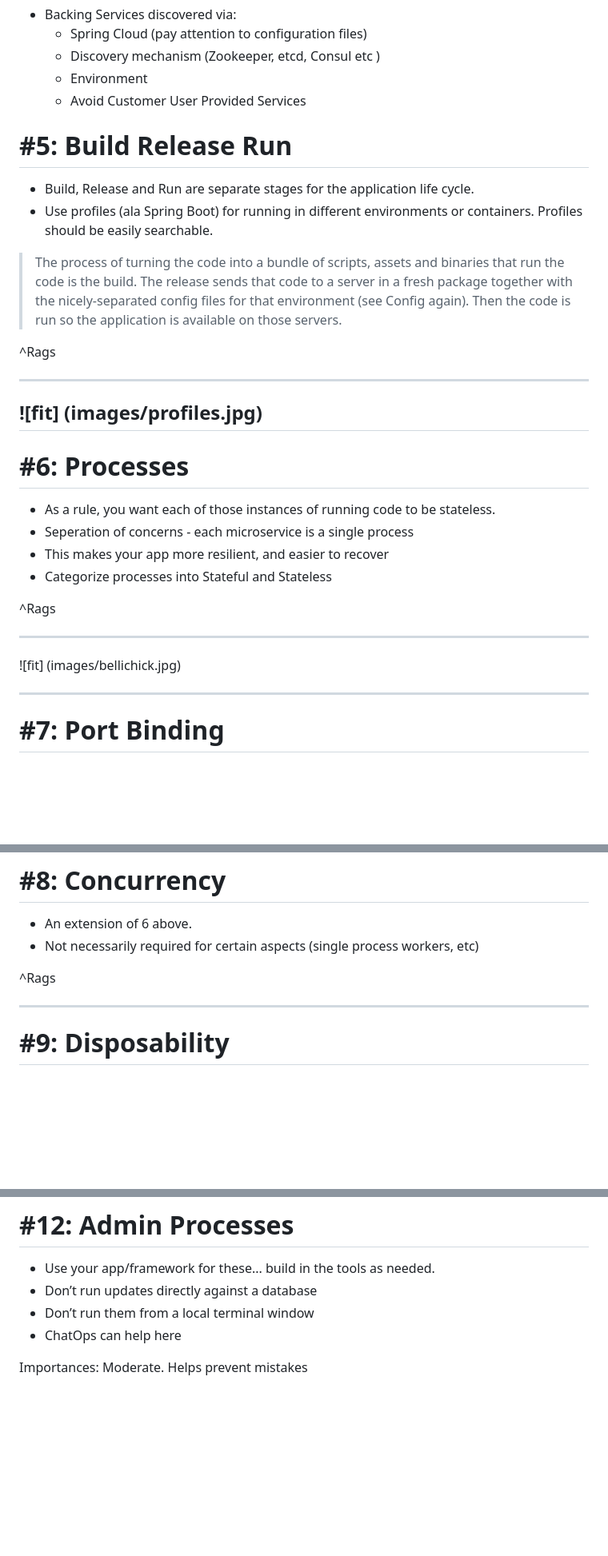
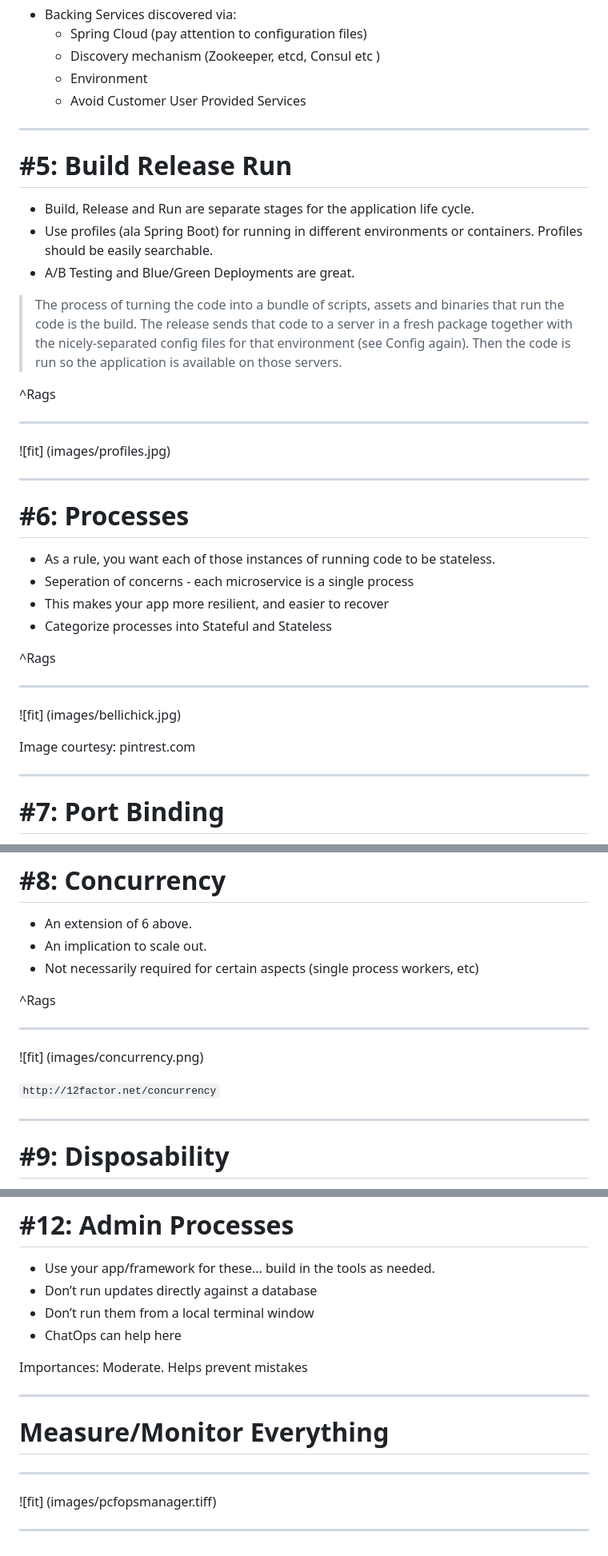
Before and after one commit to thecodeteam/training, a Markdown page: cfsummitpresos/12_Factor_Apps_For_Ops.md, 3 parts joined by grey strips. Shown: that part at 80% size. Rendered like a GitHub page; blank space fills up the shorter version.

Commit message:
added a few more images and sourced it

```diff
--- a/cfsummitpresos/12_Factor_Apps_For_Ops.md
+++ b/cfsummitpresos/12_Factor_Apps_For_Ops.md
@@ -110,20 +112,23 @@ build-lists: true
   * Environment
   * Avoid Customer User Provided Services
 
-
+---
 
 
 # \#5: Build Release Run
 
 * Build, Release and Run are separate stages for the application life cycle.
 * Use profiles (ala Spring Boot) for running in different environments or containers. Profiles should be easily searchable.
+* A/B Testing and Blue/Green Deployments are great.
 
 > The process of turning the code into a bundle of scripts, assets and binaries that run the code is the build. The release sends that code to a server in a fresh package together with the nicely-separated config files for that environment (see Config again). Then the code is run so the application is available on those servers.
 
 ^Rags
 
 ---
+
 ![fit] (images/profiles.jpg)
+
 ---
 
 # \#6: Processes
@@ -139,6 +144,8 @@ build-lists: true
 
 ![fit] (images/bellichick.jpg)
 
+Image courtesy: pintrest.com
+
 ---
 # \#7: Port Binding
 
@@ -153,9 +160,16 @@ build-lists: true
 # \#8: Concurrency
 
 * An extension of 6 above.
+* An implication to scale out.
 * Not necessarily required for certain aspects (single process workers, etc)
 
 ^Rags
+
+---
+
+![fit] (images/concurrency.png)
+
+`http://12factor.net/concurrency`
 
 ---
 
@@ -215,3 +231,13 @@ build-lists: true
 * ChatOps can help here
 
 Importances: Moderate. Helps prevent mistakes
+
+---
+
+# Measure/Monitor Everything
+
+---
+
+![fit] (images/pcfopsmanager.tiff)
+
+---
```
Also changed, not shown: other parts of cfsummitpresos/12_Factor_Apps_For_Ops.md (+4 -0 lines), cfsummitpresos/images/concurrency.png (added), 1 other file.
